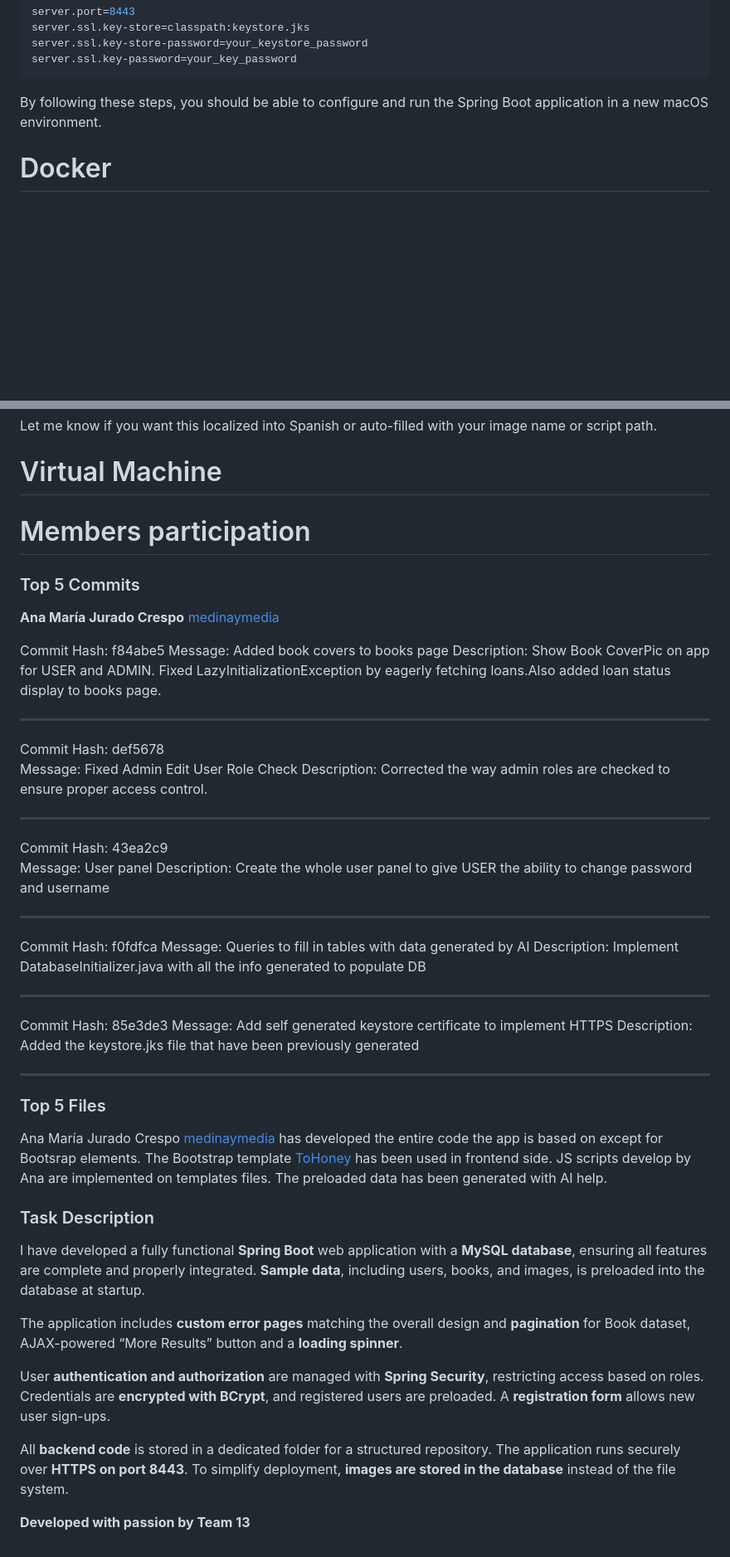
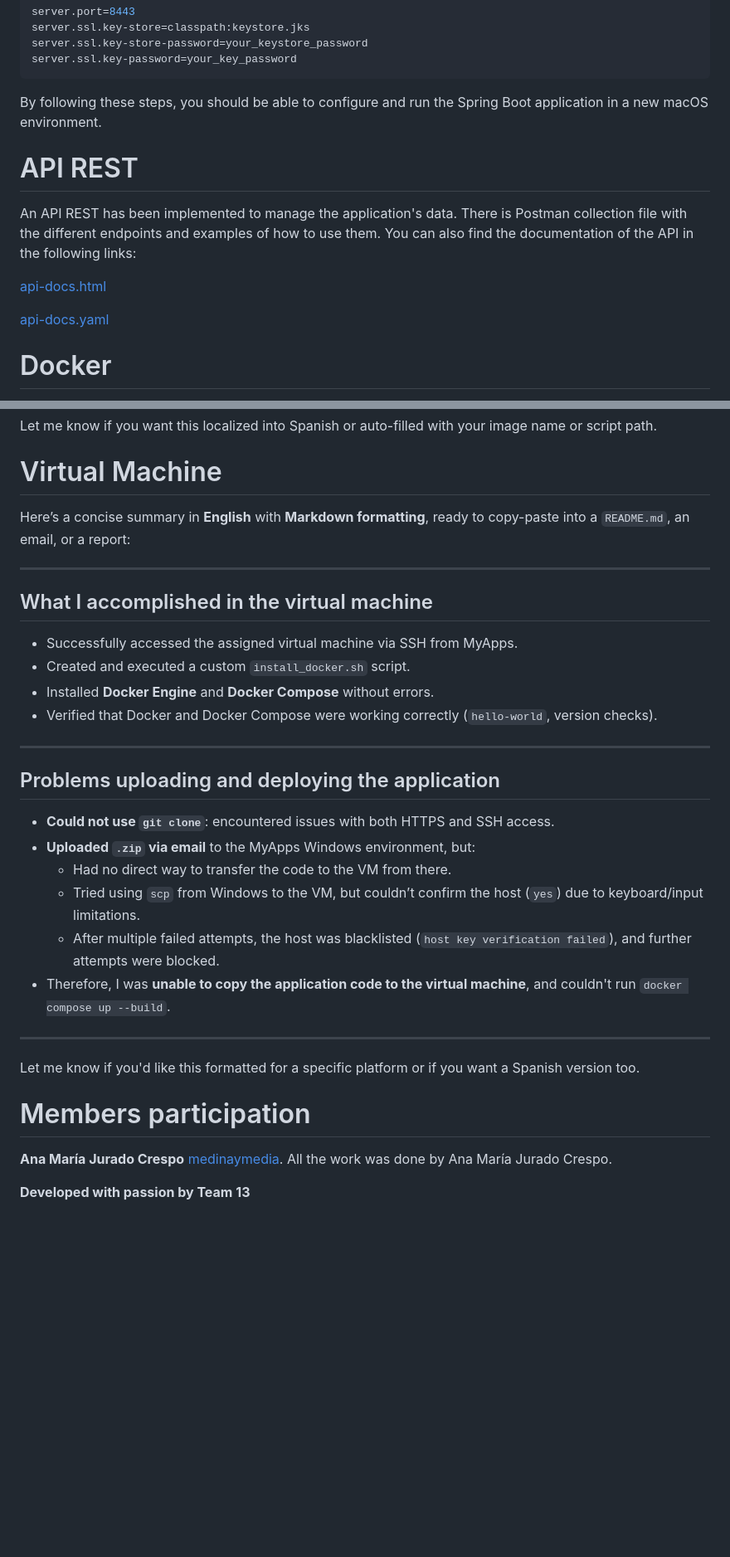
Before and after one commit to CodeURJC-DAW-2024-25/webapp13, a Markdown page: README.md, 2 parts joined by grey strips. Shown: that part at 83% size. Rendered like a GitHub page; blank space fills up the shorter version.

```diff
--- a/README.md
+++ b/README.md
@@ -206,6 +206,15 @@ server.ssl.key-password=your_key_password
 
 By following these steps, you should be able to configure and run the Spring Boot application in a new macOS environment.
 
+# API REST
+
+An API REST has been implemented to manage the application's data. There is Postman collection file with the different endpoints and examples of how to use them.
+You can also find the documentation of the API in the following links:
+
+[api-docs.html](https://rawcdn.githack.com/CodeURJC-DAW-2024-25/webapp13/refs/heads/main/api-docs/api-docs.html)
+
+[api-docs.yaml](https://rawcdn.githack.com/CodeURJC-DAW-2024-25/webapp13/aec192a99ac67649566f22ff8653613e032db3db/api-docs/api-docs.yaml)
+
 
 # Docker
 Here’s your Markdown snippet, ready to copy and paste into your `README.md`:
@@ -266,62 +275,34 @@ Let me know if you want this localized into Spanish or auto-filled with your ima
 
 # Virtual Machine
 
+Here’s a concise summary in **English** with **Markdown formatting**, ready to copy-paste into a `README.md`, an email, or a report:
 
+---
+
+## What I accomplished in the virtual machine
+
+- Successfully accessed the assigned virtual machine via SSH from MyApps.
+- Created and executed a custom `install_docker.sh` script.
+- Installed **Docker Engine** and **Docker Compose** without errors.
+- Verified that Docker and Docker Compose were working correctly (`hello-world`, version checks).
+
+---
+
+## Problems uploading and deploying the application
+
+- **Could not use `git clone`**: encountered issues with both HTTPS and SSH access.
+- **Uploaded `.zip` via email** to the MyApps Windows environment, but:
+  - Had no direct way to transfer the code to the VM from there.
+  - Tried using `scp` from Windows to the VM, but couldn’t confirm the host (`yes`) due to keyboard/input limitations.
+  - After multiple failed attempts, the host was blacklisted (`host key verification failed`), and further attempts were blocked.
+- Therefore, I was **unable to copy the application code to the virtual machine**, and couldn't run `docker compose up --build`.
+
+---
+
+Let me know if you'd like this formatted for a specific platform or if you want a Spanish version too.
 
 # Members participation
 
-### Top 5 Commits
-
-**Ana María Jurado Crespo** [medinaymedia](https://github.com/medinaymedia)
-
-Commit Hash: f84abe5
-Message: Added book covers to books page
-Description: Show Book CoverPic on app for USER and ADMIN. Fixed LazyInitializationException by eagerly fetching loans.Also added loan status display to books page.
-
----
-
-Commit Hash: def5678
-Message: Fixed Admin Edit User Role Check
-Description: Corrected the way admin roles are checked to ensure proper access control.
-
----
-
-Commit Hash: 43ea2c9
-Message: User panel
-Description: Create the whole user panel to give USER the ability to change password and username
-
----
-
-Commit Hash: f0fdfca
-Message: Queries to fill in tables with data generated by AI
-Description: Implement DatabaseInitializer.java with all the info generated to populate DB
-
----
-
-Commit Hash: 85e3de3
-Message: Add self generated keystore certificate to implement HTTPS
-Description: Added the keystore.jks file that have been previously generated
-
----
-
-### Top 5 Files
-
-Ana María Jurado Crespo  [medinaymedia](https://github.com/medinaymedia) has developed the entire code the app is based on except for Bootsrap elements.
-The Bootstrap template [ToHoney](https://elements.envato.com/es/tohoney-ecommerce-bootstrap-template-9PJXT9U) has been used in frontend side.
-JS scripts develop by Ana are implemented on templates files.
-The preloaded data has been generated with AI help.
-
-
-### Task Description
-I have developed a fully functional **Spring Boot** web application with a **MySQL database**, ensuring all features are complete and properly integrated. **Sample data**, including users, books, and images, is preloaded into the database at startup.
-
-The application includes **custom error pages** matching the overall design and **pagination** for Book dataset, AJAX-powered “More Results” button and a **loading spinner**.
-
-User **authentication and authorization** are managed with **Spring Security**, restricting access based on roles. Credentials are **encrypted with BCrypt**, and registered users are preloaded. A **registration form** allows new user sign-ups.
-
-All **backend code** is stored in a dedicated folder for a structured repository. The application runs securely over **HTTPS on port 8443**. To simplify deployment, **images are stored in the database** instead of the file system.
-
-
-
+**Ana María Jurado Crespo** [medinaymedia](https://github.com/medinaymedia). All the work was done by Ana María Jurado Crespo.
 
 **Developed with passion by Team 13**
```
Also changed, not shown: other parts of README.md (+1 -1 lines).
